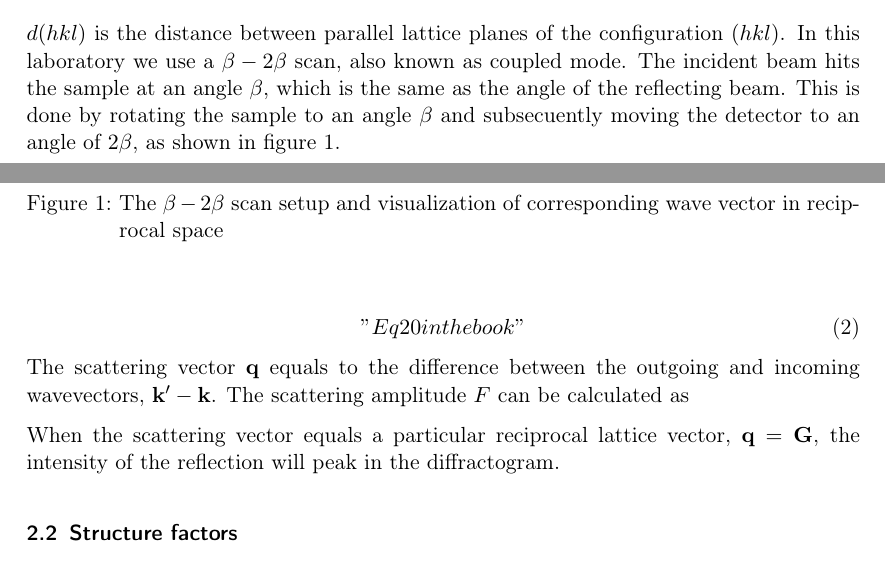
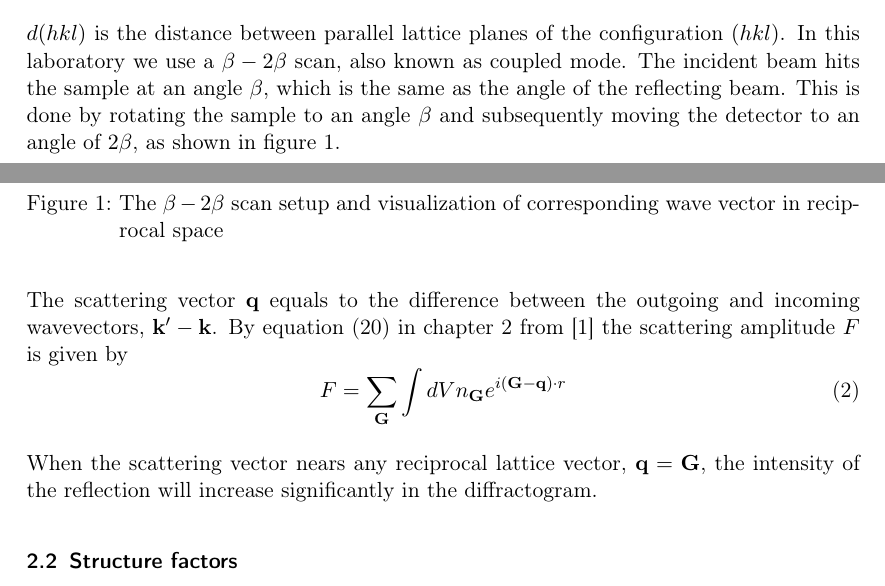
Before and after one commit to Jim-Holmstroem/FastaLab1, a LaTeX document (doc.tex): two parts of pages 1 and 2 of 7, joined at a grey line, cut so that both start at the same text. Compiled offline with pdfLaTeX.

Commit message:
Fixes citing

```diff
--- a/doc.tex
+++ b/doc.tex
@@ -52,16 +52,24 @@ We can describe the reflection of an X-ray beam by treating it as specular (mirr
     \label{eq:braggs}
     2 \cdot d(hkl) \cdot sin( \theta ) = \lambda
 \end{equation}
-$d(hkl)$ is the distance between parallel lattice planes of the configuration $(hkl)$. In this laboratory we use a $\beta-2\beta$ scan, also known as coupled mode. The incident beam hits the sample at an angle $\beta$, which is the same as the angle of the reflecting beam. This is done by rotating the sample to an angle $\beta$ and subsecuently moving the detector to an angle of $2\beta$, as shown in figure 1.
+$d(hkl)$ is the distance between parallel lattice planes of the configuration
+$(hkl)$. In this laboratory we use a $\beta-2\beta$ scan, also known as coupled
+mode. The incident beam hits the sample at an angle $\beta$, which is the same
+as the angle of the reflecting beam. This is done by rotating the sample to an
+angle $\beta$ and subsequently moving the detector to an angle of $2\beta$, as shown in figure 1.
 
 \image{uppstallning}{The $\beta-2\beta$ scan setup and visualization of corresponding wave vector in reciprocal space}
+The scattering vector $\bold{q}$ equals to the difference between the outgoing and incoming wavevectors,
+$\bold{k}' - \bold{k}$. By equation (20) in chapter 2 from \cite{Kittel} the scattering
+amplitude $F$ is given by
 \begin{equation}
     \label{eq:scatamp}
-    "Eq 20 in the book"
+    F = \sum_\bold{G} \int dV n_{\bold{G}} e^{i(\bold{G}-\bold{q})\cdot r}
 \end{equation}
-The scattering vector $\bold{q}$ equals to the difference between the outgoing and incoming wavevectors, $\bold{k}' - \bold{k}$. The scattering amplitude $F$ can be calculated as
 
-When the scattering vector equals a particular reciprocal lattice vector, $\bold{q} = \bold{G}$, the intensity of the reflection will peak in the diffractogram.
+When the scattering vector nears any reciprocal lattice vector,
+$\bold{q} = \bold{G}$, the intensity of the reflection will increase
+significantly in the diffractogram.
 
 
 \subsection{Structure factors}
```
Also changed, not shown: doc.tex (2 more changed lines).
